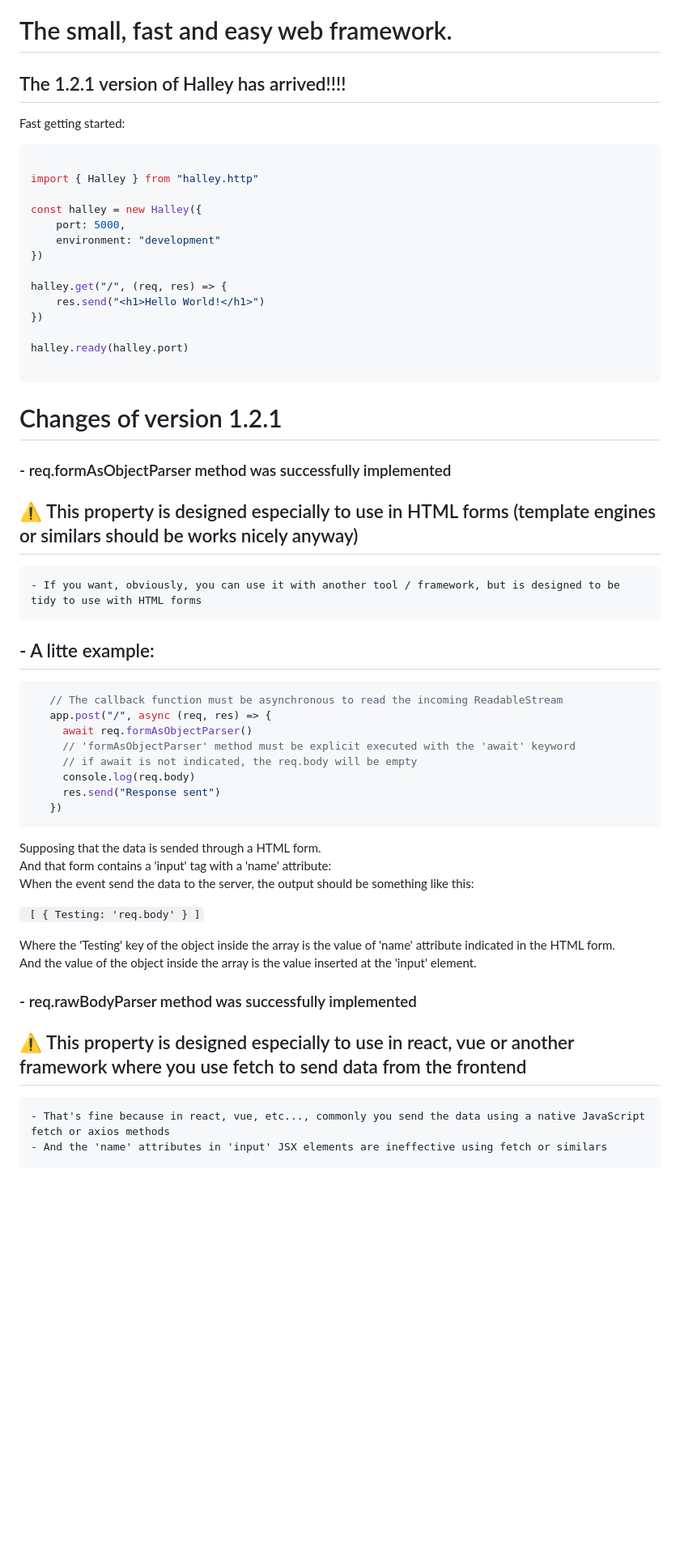
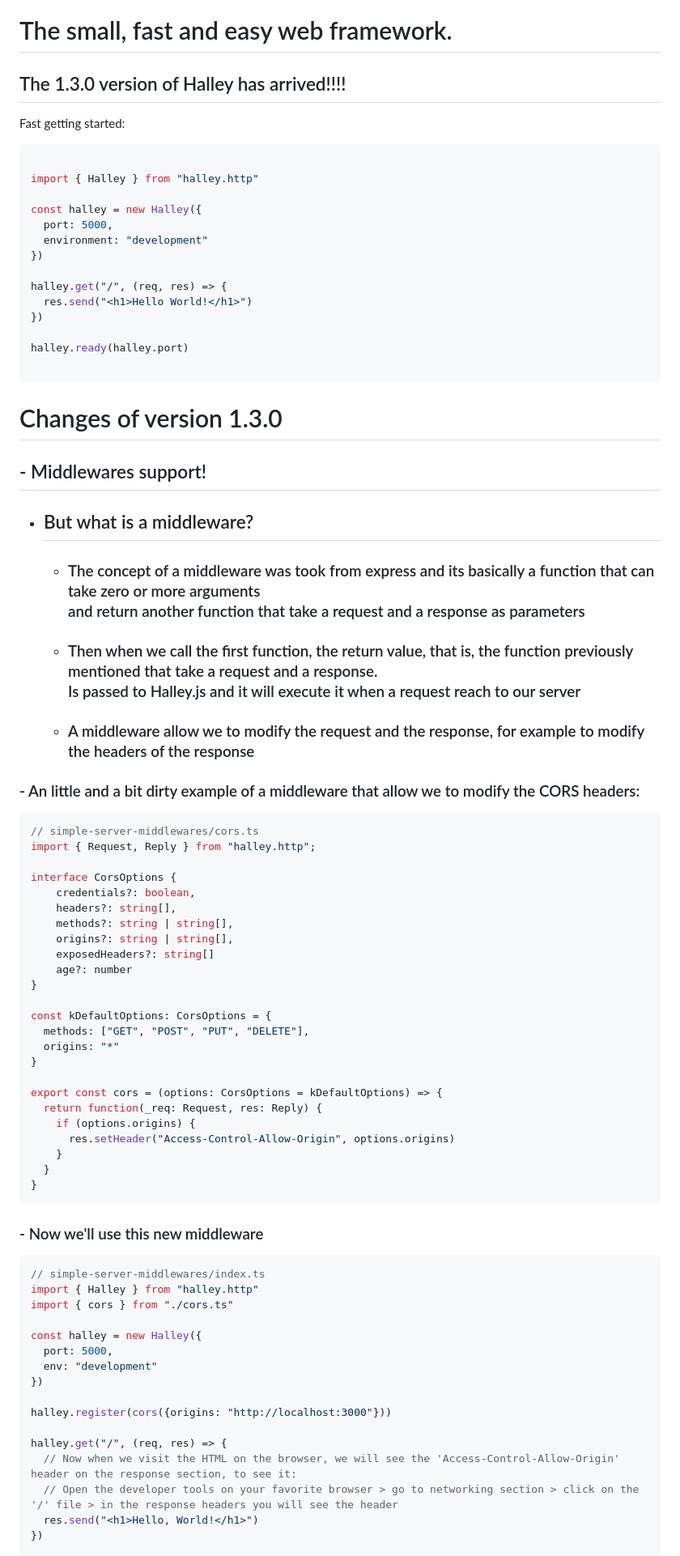
Before and after one commit to Halley-Software/halley.js, a Markdown page: README.md, the part around the change printed below. Shown: that part at 81% size. Drawn GitHub-style; blank space fills up the shorter version.

Commit message:
[UPDATE] Updated documentation to new changes of 1.3.0 version

````diff
--- a/README.md
+++ b/README.md
@@ -1,7 +1,7 @@
 # Halley.JS ☄️
 # The small, fast and easy web framework.
 
-## The 1.2.1 version of Halley has arrived!!!!
+## The 1.3.0 version of Halley has arrived!!!!
 
 Fast getting started:
 
@@ -10,49 +10,70 @@ Fast getting started:
 import { Halley } from "halley.http"
 
 const halley = new Halley({
-    port: 5000,
-    environment: "development"
+  port: 5000,
+  environment: "development"
 })
 
 halley.get("/", (req, res) => {
-    res.send("<h1>Hello World!</h1>")
+  res.send("<h1>Hello World!</h1>")
 })
 
 halley.ready(halley.port)
 
 ```
 
-# Changes of version 1.2.1
+# Changes of version 1.3.0
 
-### - req.formAsObjectParser method was successfully implemented
-  ## ⚠️ This property is designed especially to use in HTML forms (template engines or similars should be works nicely anyway)
+## - Middlewares support!
+  - ## But what is a middleware?
+    - ### The concept of a middleware was took from express and its basically a function that can take zero or more arguments<br>and return another function that take a request and a response as parameters
+    - ### Then when we call the first function, the return value, that is, the function previously mentioned that take a request and a response.<br>Is passed to Halley.js and it will execute it when a request reach to our server
+    - ### A middleware allow we to modify the request and the response, for example to modify the headers of the response
 
-    - If you want, obviously, you can use it with another tool / framework, but is designed to be tidy to use with HTML forms
+  ### - An little and a bit dirty example of a middleware that allow we to modify the CORS headers:
+  ```ts
+  // simple-server-middlewares/cors.ts
+  import { Request, Reply } from "halley.http";
 
-  ## - A litte example:
-  ```js
-     // The callback function must be asynchronous to read the incoming ReadableStream
-     app.post("/", async (req, res) => {
-       await req.formAsObjectParser()
-       // 'formAsObjectParser' method must be explicit executed with the 'await' keyword
-       // if await is not indicated, the req.body will be empty
-       console.log(req.body)
-       res.send("Response sent")
-     })
+  interface CorsOptions {
+      credentials?: boolean,
+      headers?: string[],
+      methods?: string | string[],
+      origins?: string | string[],
+      exposedHeaders?: string[]
+      age?: number
+  }
+
+  const kDefaultOptions: CorsOptions = {
+    methods: ["GET", "POST", "PUT", "DELETE"],
+    origins: "*"
+  }
+
+  export const cors = (options: CorsOptions = kDefaultOptions) => {
+    return function(_req: Request, res: Reply) {
+      if (options.origins) {
+        res.setHeader("Access-Control-Allow-Origin", options.origins)
+      }
+    }
+  }
   ```
 
-  Supposing that the data is sended through a HTML form.<br/>
-  And that form contains a 'input' tag with a 'name' attribute:<br/>
-  When the event send the data to the server, the output should be something like this:<br/>
+  ### - Now we'll use this new middleware
+  ```ts
+  // simple-server-middlewares/index.ts
+  import { Halley } from "halley.http"
+  import { cors } from "./cors.ts"
 
-  ` [ { Testing: 'req.body' } ]`
+  const halley = new Halley({
+    port: 5000,
+    env: "development"
+  })
 
-  Where the 'Testing' key of the object inside the array is the value of 'name' attribute indicated in
-  the HTML form.<br/>
-  And the value of the object inside the array is the value inserted at the 'input' element.
+  halley.register(cors({origins: "http://localhost:3000"}))
 
-### - req.rawBodyParser method was successfully implemented
-  ## ⚠️ This property is designed especially to use in react, vue or another framework where you use fetch to send data from the frontend
-    - That's fine because in react, vue, etc..., commonly you send the data using a native JavaScript fetch or axios methods
-    - And the 'name' attributes in 'input' JSX elements are ineffective using fetch or similars
+  halley.get("/", (req, res) => {
+    // Now when we visit the HTML on the browser, we will see the 'Access-Control-Allow-Origin' header on the response section, to see it:
+    // Open the developer tools on your favorite browser > go to networking section > click on the '/' file > in the response headers you will see the header
+    res.send("<h1>Hello, World!</h1>")
+  })
 
````
Also changed, not shown: other parts of README.md (+46 -38 lines).
